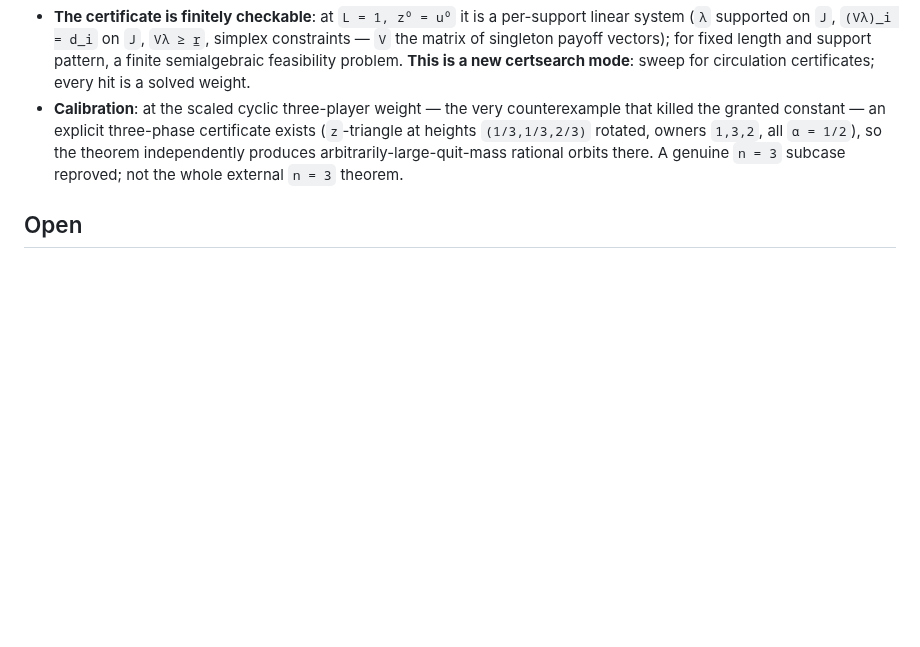
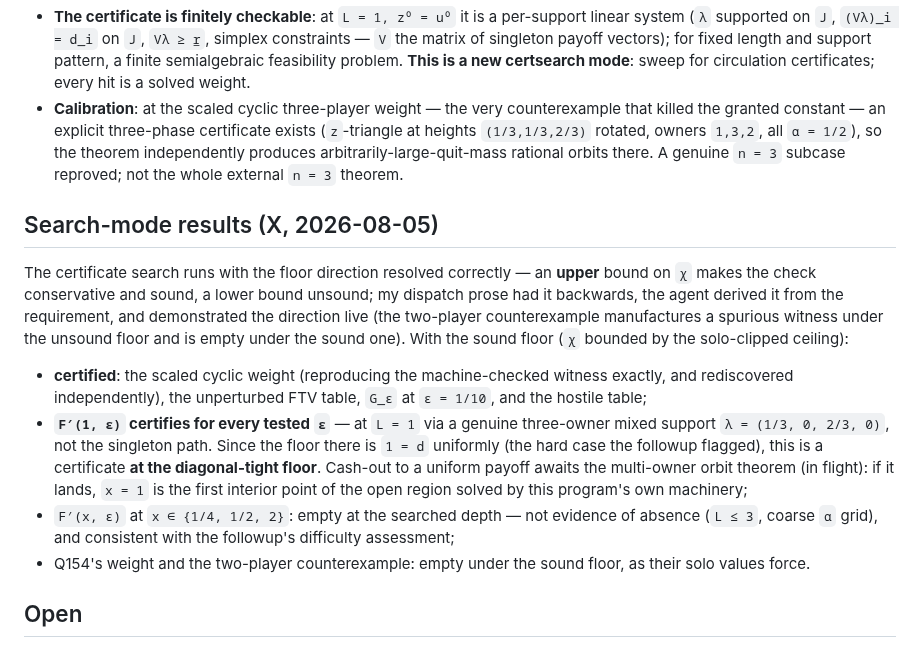
Before and after one commit to elazarg/GameTheory, a Markdown page: ideas/QuittingGameConjecture/SingletonFaceCirculationsSteerOrbits.md, the part around the change. GitHub-like rendering; blank space fills up the shorter version.

Commit message:
The circulation search certifies a point of the open region at the tight floor
The certificate mode runs with the floor direction derived rather than
trusted -- my dispatch prose had it backwards, an upper bound on the min-max
being the conservative sound choice, and the agent demonstrated the
difference live on the two-player counterexample, which manufactures a
spurious witness under the unsound floor and is empty under the sound one.

Under the sound floor the search reproduces the machine-checked witness on
the scaled cyclic weight and independently rediscovers it, certifies the
unperturbed table, the perturbed family at a tested epsilon, and the hostile
table -- and certifies the repaired four-player family at x equal one for
every tested epsilon, through a genuine three-owner mixed support at length
one, at the diagonal-tight floor that the followup flagged as the hard case.
The cash-out to a uniform payoff waits on the multi-owner orbit theorem in
flight; if it lands, that is the first interior point of the open region
solved by this program's own machinery. The remaining grid points are empty
at the searched depth, which is not evidence of absence.

Co-Authored-By: Claude Opus 5 <noreply@anthropic.com>

```diff
--- a/ideas/QuittingGameConjecture/SingletonFaceCirculationsSteerOrbits.md
+++ b/ideas/QuittingGameConjecture/SingletonFaceCirculationsSteerOrbits.md
@@ -60,6 +60,32 @@ granted constant.
   arbitrarily-large-quit-mass rational orbits there. A genuine `n = 3`
   subcase reproved; not the whole external `n = 3` theorem.
 
+## Search-mode results (X, 2026-08-05)
+
+The certificate search runs with the floor direction resolved correctly —
+an **upper** bound on `χ` makes the check conservative and sound, a lower
+bound unsound; my dispatch prose had it backwards, the agent derived it from
+the requirement, and demonstrated the direction live (the two-player
+counterexample manufactures a spurious witness under the unsound floor and
+is empty under the sound one). With the sound floor (`χ` bounded by the
+solo-clipped ceiling):
+
+- **certified**: the scaled cyclic weight (reproducing the machine-checked
+  witness exactly, and rediscovered independently), the unperturbed FTV
+  table, `G_ε` at `ε = 1/10`, and the hostile table;
+- **`F′(1, ε)` certifies for every tested `ε`** — at `L = 1` via a genuine
+  three-owner mixed support `λ = (1/3, 0, 2/3, 0)`, not the singleton path.
+  Since the floor there is `1 = d` uniformly (the hard case the followup
+  flagged), this is a certificate **at the diagonal-tight floor**. Cash-out
+  to a uniform payoff awaits the multi-owner orbit theorem (in flight): if
+  it lands, `x = 1` is the first interior point of the open region solved by
+  this program's own machinery;
+- `F′(x, ε)` at `x ∈ {1/4, 1/2, 2}`: empty at the searched depth — not
+  evidence of absence (`L ≤ 3`, coarse `α` grid), and consistent with the
+  followup's difficulty assessment;
+- Q154's weight and the two-player counterexample: empty under the sound
+  floor, as their solo values force.
+
 ## Open
 
 - Machine-check the theorem. Dispatched (the counterexample computation
```
